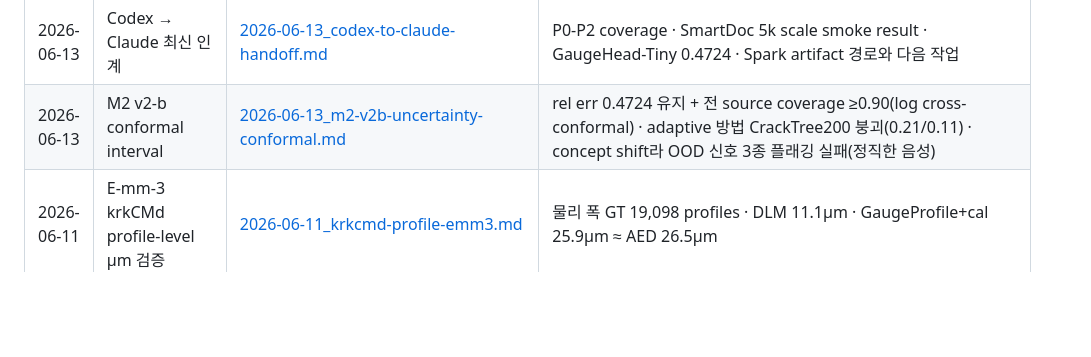
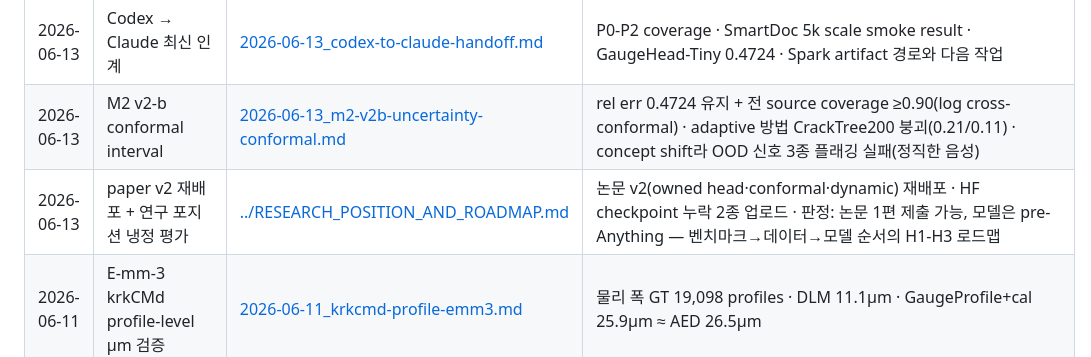
Before and after one commit to falcons-eyes/GaugeAnything, a Markdown page: docs/progress/README.md, the part around the change. Rendered like a GitHub page; blank space fills up the shorter version.

```diff
--- a/docs/progress/README.md
+++ b/docs/progress/README.md
@@ -19,6 +19,7 @@
 | 2026-06-12 | Owned model track — GaugeHead-Tiny | [2026-06-12_owned-model-gaugehead-tiny.md](2026-06-12_owned-model-gaugehead-tiny.md) · [../MODEL_RESEARCH_ROADMAP.md](../MODEL_RESEARCH_ROADMAP.md) | 자체 measurement head 첫 합격: rel.err 0.4724 vs quantile 0.4804 vs neural M2 0.564 · worst-source 0.7201 한계 명시 |
 | 2026-06-13 | Codex → Claude 최신 인계 | [2026-06-13_codex-to-claude-handoff.md](2026-06-13_codex-to-claude-handoff.md) | P0-P2 coverage · SmartDoc 5k scale smoke result · GaugeHead-Tiny 0.4724 · Spark artifact 경로와 다음 작업 |
 | 2026-06-13 | M2 v2-b conformal interval | [2026-06-13_m2-v2b-uncertainty-conformal.md](2026-06-13_m2-v2b-uncertainty-conformal.md) | rel err 0.4724 유지 + 전 source coverage ≥0.90(log cross-conformal) · adaptive 방법 CrackTree200 붕괴(0.21/0.11) · concept shift라 OOD 신호 3종 플래깅 실패(정직한 음성) |
+| 2026-06-13 | paper v2 재배포 + 연구 포지션 냉정 평가 | [../RESEARCH_POSITION_AND_ROADMAP.md](../RESEARCH_POSITION_AND_ROADMAP.md) | 논문 v2(owned head·conformal·dynamic) 재배포 · HF checkpoint 누락 2종 업로드 · 판정: 논문 1편 제출 가능, 모델은 pre-Anything — 벤치마크→데이터→모델 순서의 H1-H3 로드맵 |
 | 2026-06-11 | E-mm-3 krkCMd profile-level μm 검증 | [2026-06-11_krkcmd-profile-emm3.md](2026-06-11_krkcmd-profile-emm3.md) | 물리 폭 GT 19,098 profiles · DLM 11.1μm · GaugeProfile+cal 25.9μm ≈ AED 26.5μm |
 | 2026-06-11 | Codex handoff 기록 | [2026-06-11_codex-handoff.md](2026-06-11_codex-handoff.md) | Claude 재개용 상세 인계 · 로컬/Spark 경로 · 새 산출물/검증/다음 작업 |
 | 2026-06-11 | 객관적 연구 감사 + 다음 실험 계획 | [2026-06-11_objective-audit-next-experiments.md](2026-06-11_objective-audit-next-experiments.md) | krkCMd 5-fold 27.8±2.5μm · series holdout worst 46.7μm · 모델/데이터/학습 로드맵 |
```
Also changed, not shown: docs/RESEARCH_POSITION_AND_ROADMAP.md (added, +155 -0 lines).
